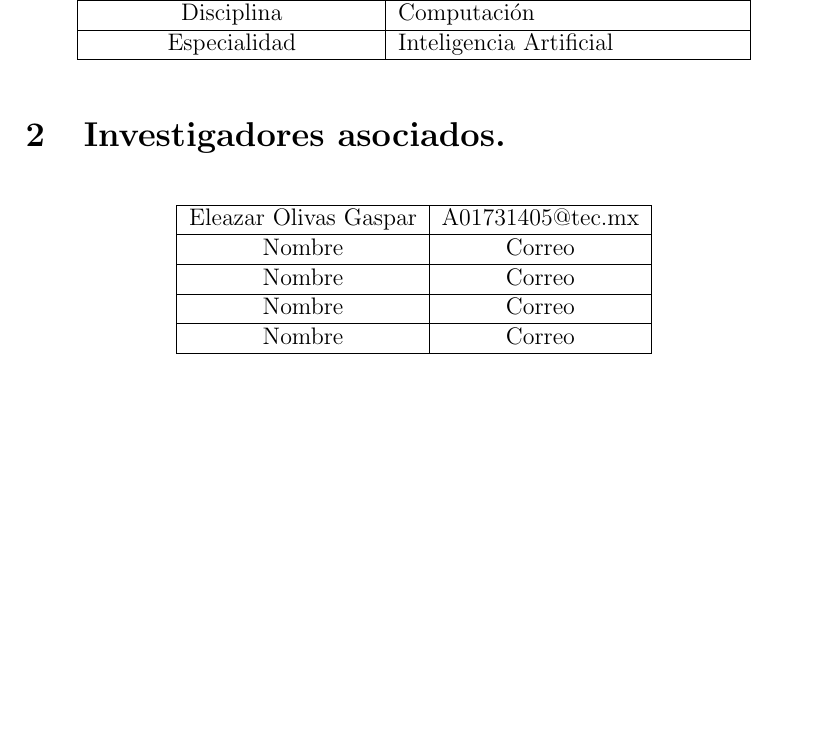
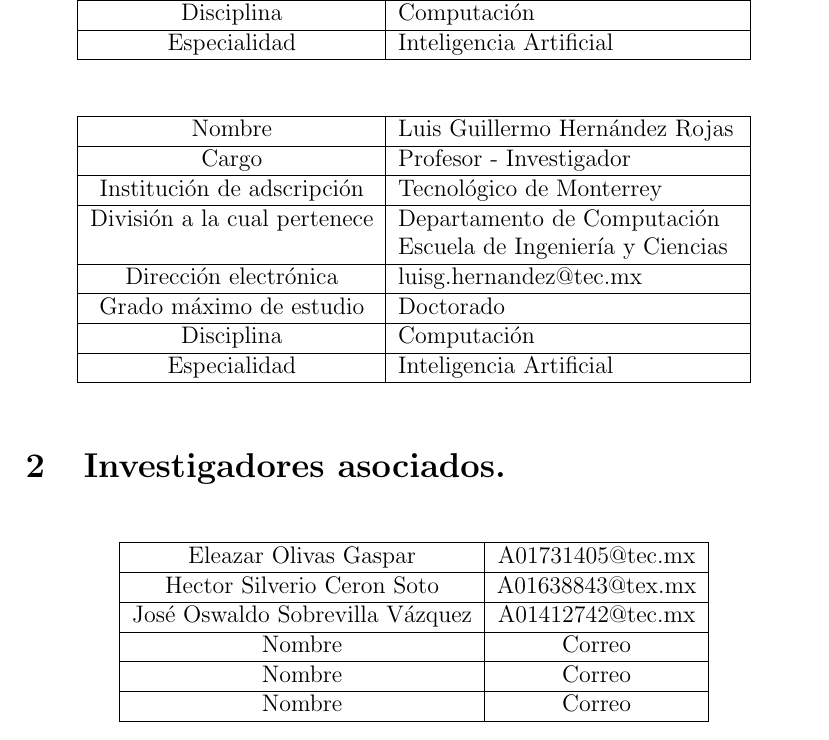
Before and after one commit to SilverCero/2024_Estancia_NT-Lab, a LaTeX document (Documentos_Estancia/protocolo_invertigacion.tex): part of page 1 of 2, cut so that both start at the same text, the shorter picture padded with empty space. Compiled offline with pdfLaTeX.

Commit message:
mi branch

```diff
--- a/Documentos_Estancia/protocolo_invertigacion.tex
+++ b/Documentos_Estancia/protocolo_invertigacion.tex
@@ -42,13 +42,28 @@
     \end{tabular}
 \end{table}
 
+\begin{table}[h!]
+    \centering
+    \begin{tabular}{|c|p{6cm}|} \hline
+        Nombre & Luis Guillermo Hernández Rojas \\ \hline
+        Cargo & Profesor - Investigador \\ \hline
+        Institución de adscripción & Tecnológico de Monterrey \\ \hline
+        División a la cual pertenece & Departamento de Computación \newline Escuela de Ingeniería y Ciencias \\ \hline
+        Dirección electrónica & luisg.hernandez@tec.mx \\ \hline
+        Grado máximo de estudio & Doctorado \\ \hline
+        Disciplina & Computación \\ \hline
+        Especialidad & Inteligencia Artificial \\ \hline
+    \end{tabular}
+\end{table}
+
 \section{Investigadores asociados.}
 
 \begin{table}[h!]
     \centering
     \begin{tabular}{|c|c|} \hline
         Eleazar Olivas Gaspar & A01731405@tec.mx \\ \hline
-        Nombre & Correo \\ \hline
+        Hector Silverio Ceron Soto & A01638843@tex.mx \\ \hline
+        José Oswaldo Sobrevilla Vázquez & A01412742@tec.mx \\ \hline
         Nombre & Correo \\ \hline
         Nombre & Correo \\ \hline
         Nombre & Correo \\ \hline
```
Also changed, not shown: 6 other files.
